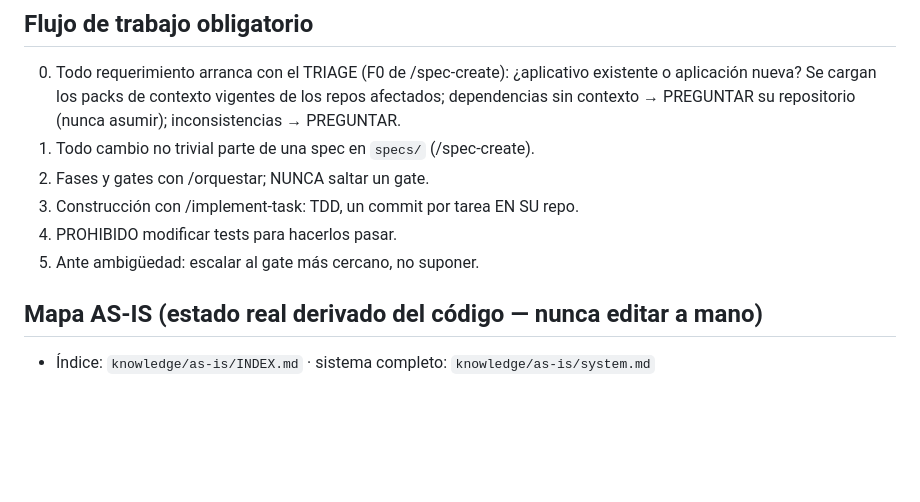
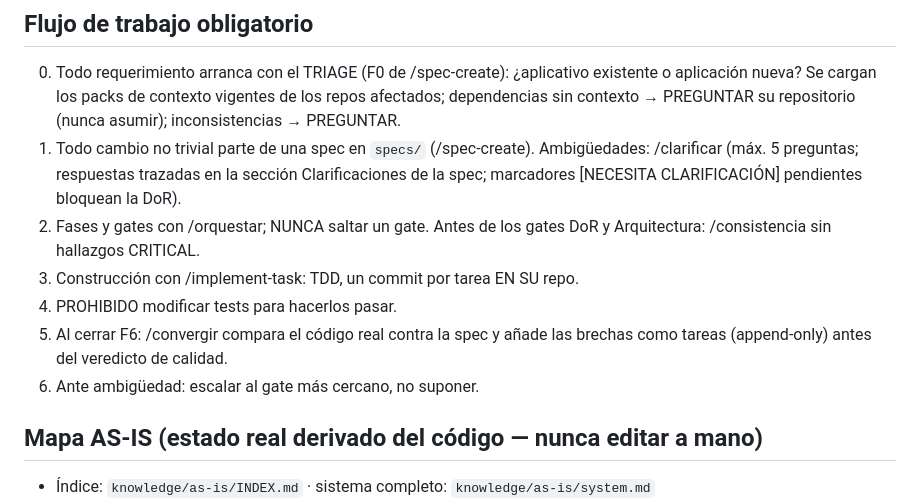
Before and after one commit to mmaripanguec/dev-sdd-kit, a Markdown page: CLAUDE.md, the part around the change. GitHub-like rendering; blank space fills up the shorter version.

Commit message:
feat(orquestar): integrar clarificar, consistencia y convergir en el ciclo F0-F9
T6 de specs/2026-07-mejoras-spec-kit.md: F0 deriva ambigüedades a /clarificar,
los gates DoR y Arquitectura exigen /consistencia sin CRITICAL, y F7 abre con
/convergir. CLAUDE.md y README documentan el flujo y los comandos nuevos.

Co-Authored-By: Claude Fable 5 <noreply@anthropic.com>

```diff
--- a/CLAUDE.md
+++ b/CLAUDE.md
@@ -47,10 +47,16 @@ Sistema actual de ejemplo: homebanking (3 repos Bitbucket; ver repos.yaml).
    contexto vigentes de los repos afectados; dependencias sin contexto →
    PREGUNTAR su repositorio (nunca asumir); inconsistencias → PREGUNTAR.
 1. Todo cambio no trivial parte de una spec en `specs/` (/spec-create).
-2. Fases y gates con /orquestar; NUNCA saltar un gate.
+   Ambigüedades: /clarificar (máx. 5 preguntas; respuestas trazadas en la
+   sección Clarificaciones de la spec; marcadores [NECESITA CLARIFICACIÓN]
+   pendientes bloquean la DoR).
+2. Fases y gates con /orquestar; NUNCA saltar un gate. Antes de los gates
+   DoR y Arquitectura: /consistencia sin hallazgos CRITICAL.
 3. Construcción con /implement-task: TDD, un commit por tarea EN SU repo.
 4. PROHIBIDO modificar tests para hacerlos pasar.
-5. Ante ambigüedad: escalar al gate más cercano, no suponer.
+5. Al cerrar F6: /convergir compara el código real contra la spec y añade
+   las brechas como tareas (append-only) antes del veredicto de calidad.
+6. Ante ambigüedad: escalar al gate más cercano, no suponer.
 
 ## Mapa AS-IS (estado real derivado del código — nunca editar a mano)
 - Índice: `knowledge/as-is/INDEX.md` · sistema completo: `knowledge/as-is/system.md`
```
Also changed, not shown: README.md (+4 -1 lines), 1 other file.
